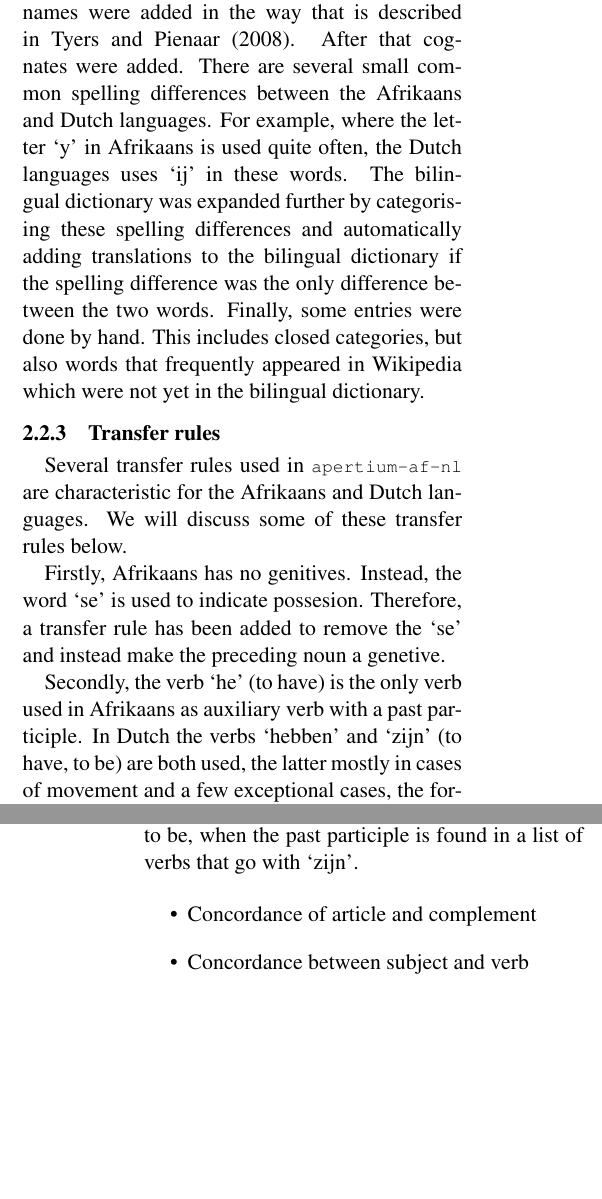
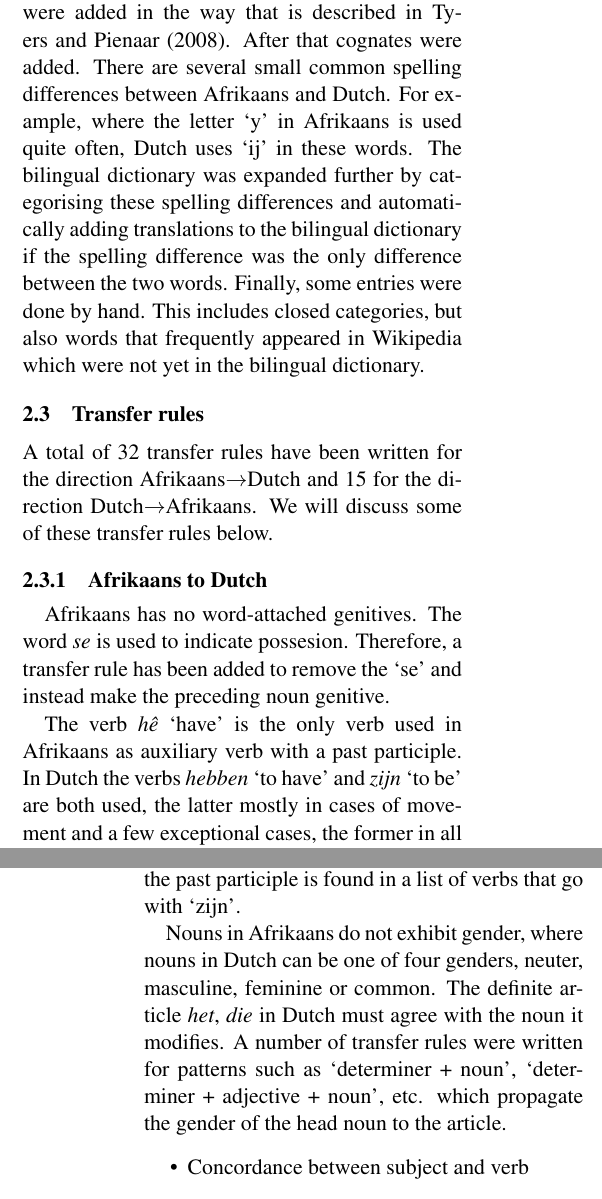
Before and after one commit to apertium/apertium-afr-nld, a LaTeX paper (paper/eamt11afnl.tex): two parts of the columns of pages 2 and 3 of 7, joined at a grey line, cut so that both start at the same text, the shorter picture padded with empty space. Compiled offline with pdfLaTeX.

Commit message:
some more stuff

```diff
--- a/paper/eamt11afnl.tex
+++ b/paper/eamt11afnl.tex
@@ -189,31 +189,33 @@ The bilingual dictionary has been developed in several ways. After the morpholog
 analysers for both languages were large enough, exact matches from the dictionaries
 were automatically added to the bilingual dictionary. Proper names were added in the
 way that is described in \newcite{Tyers:08}. After that cognates were added. There are several
-small common spelling differences between the Afrikaans and Dutch languages. For example,
-where the letter `y' in Afrikaans is used quite often, the Dutch languages uses `ij' in these words.
+small common spelling differences between Afrikaans and Dutch. For example,
+where the letter `y' in Afrikaans is used quite often, Dutch uses `ij' in these words.
 The bilingual dictionary was expanded further by categorising these spelling differences and
 automatically adding translations to the bilingual dictionary if the spelling difference was the
 only difference between the two words. Finally, some entries were done by hand.
 This includes closed categories, but also words that frequently appeared in Wikipedia
 which were not yet in the bilingual dictionary.
 
-\subsubsection{Transfer rules}
+\subsection{Transfer rules}
+
+A total of 32 transfer rules have been written for the direction Afrikaans$\rightarrow$Dutch and
+15 for the direction Dutch$\rightarrow$Afrikaans. We will discuss some of these transfer rules below.
+
+\subsubsection{Afrikaans to Dutch}
 
 %%Dutch cannot use the present tense in past situations (not even in narrative style)
 
-Several transfer rules used in {\small {\tt apertium-af-nl}}  are characteristic for the
-Afrikaans and Dutch languages. We will discuss some of these transfer rules below.
-
-Firstly, Afrikaans has no genitives. Instead, the word `se' is used to indicate possesion.
+Afrikaans has no word-attached genitives. The word \emph{se} is used to indicate possesion.
 Therefore, a transfer rule has been added to remove the `se' and instead make the preceding
-noun a genetive.
+noun genitive.
 
 %af:Die vrou se seun.
 %nl:De vrouws zoon.
 %gloss:DEF.ARTICLE woman.NOUN.GEN son.NOUN
 
-Secondly, the verb `he' (to have) is the only verb used in Afrikaans as auxiliary
-verb with a past participle. In Dutch the verbs `hebben' and `zijn' (to have, to be)
+The verb \emph{hê} `have' is the only verb used in Afrikaans as auxiliary
+verb with a past participle. In Dutch the verbs \emph{hebben} `to have' and \emph{zijn} `to be'
 are both used, the latter mostly in cases of movement and a few exceptional cases, the
 former in all others. To handle this, two transfer rules have been added, to handle the
 patterns `have + past participle' and `have + nie + past participle + nie', which change the
@@ -224,8 +226,14 @@ verb to have into the verb to be, when the past participle is found in a list of
 %nl:Ik ben gevallen.
 %gloss: PERSPRNSUBJ.P1.SG have.VERB fallen.PP
 
+% \item Concordance of article and complement
+
+Nouns in Afrikaans do not exhibit gender, where nouns in Dutch can be one of four genders,
+neuter, masculine, feminine or common. The definite article \emph{het}, \emph{die} in Dutch must agree with
+the noun it modifies. A number of transfer rules were written for patterns such as `determiner + noun',
+`determiner + adjective + noun', etc. which propagate the gender of the head noun to the article.
+
 \begin{itemize}
-\item Concordance of article and complement
 \item Concordance between subject and verb
 \item Removal of negation scope marker
 \end{itemize}
```
Also changed, not shown: paper/eamt11afnl.tex (35 more changed lines).
